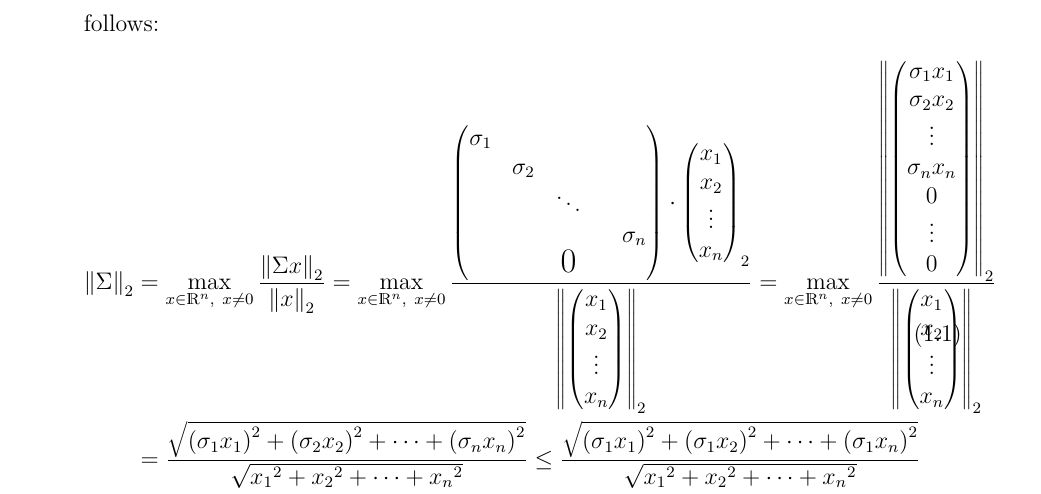
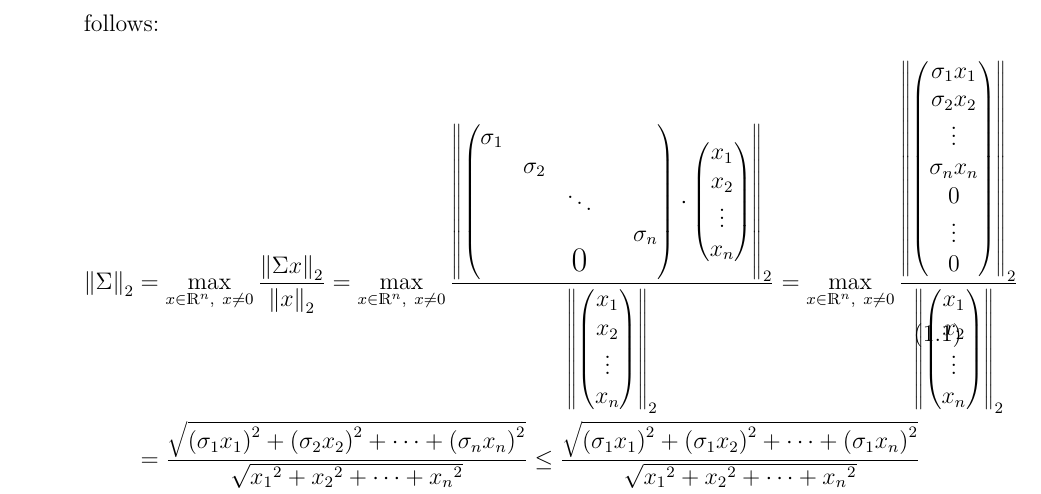
Before and after one commit to magemma/Notes-on-Computational-Mathematics, a LaTeX document (28settembre.tex): part of page 5 of 6, cut so that both start at the same text. Compiled offline with XeLaTeX.

Commit message:
fixed error

```diff
--- a/28settembre.tex
+++ b/28settembre.tex
@@ -212,7 +212,7 @@ Notice that all the properties enumerated in \Cref{prop:28sett_norms} hold for t
     \begin{split}
       \norm{\Sigma}_2 &=
     \max\limits_{x \in \R^n,~x \neq 0}\frac{\norm{\Sigma x}_2}{\norm{x}_2} =
-    \max\limits_{x \in \R^n,~x \neq 0}\frac{\begin{pmatrix}
+    \max\limits_{x \in \R^n,~x \neq 0}\frac{\norm{\begin{pmatrix}
     \sigma_1\\
     & \sigma_2\\
     && \ddots\\
```
Also changed, not shown: 28settembre.tex (2 more changed lines).
